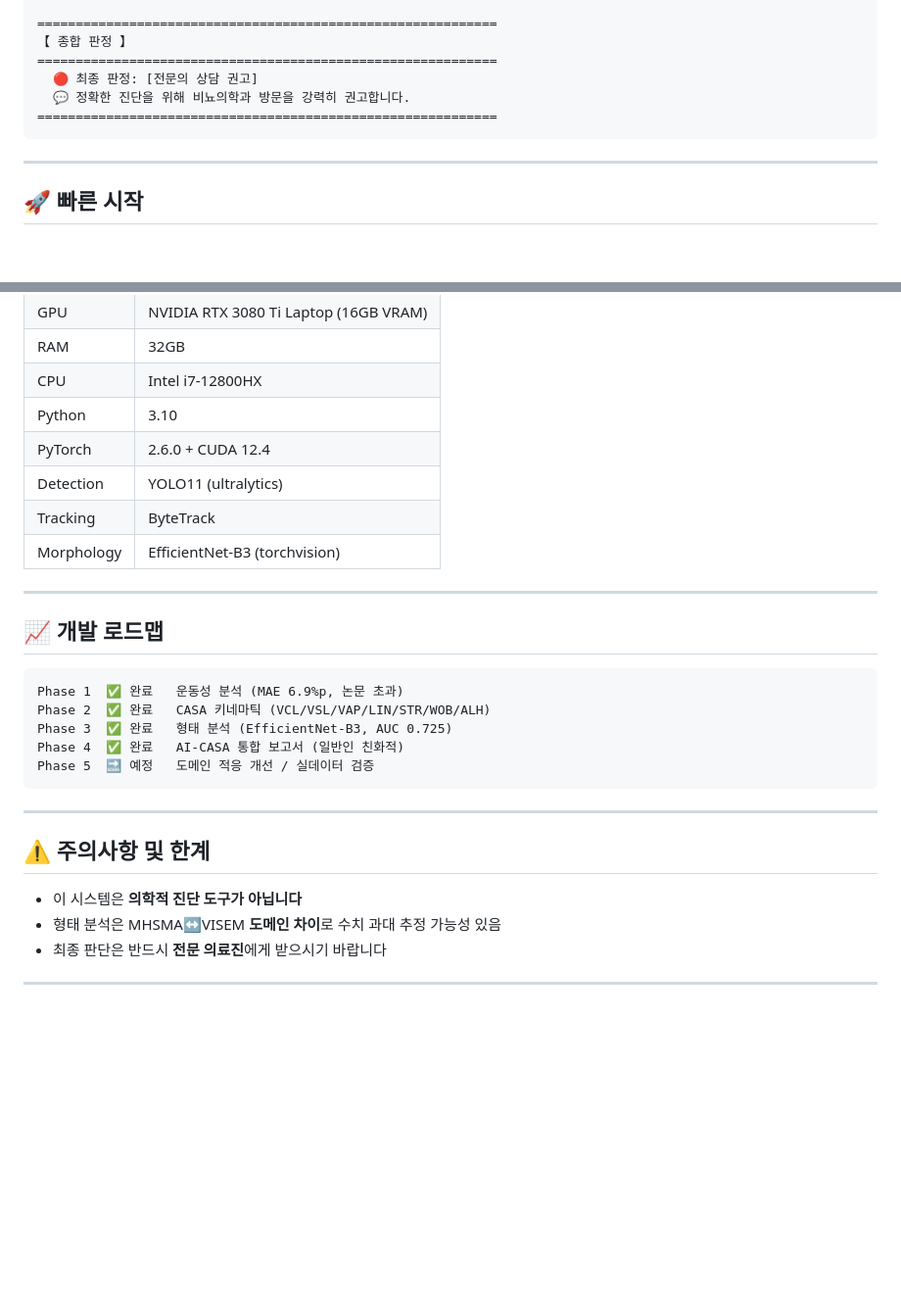
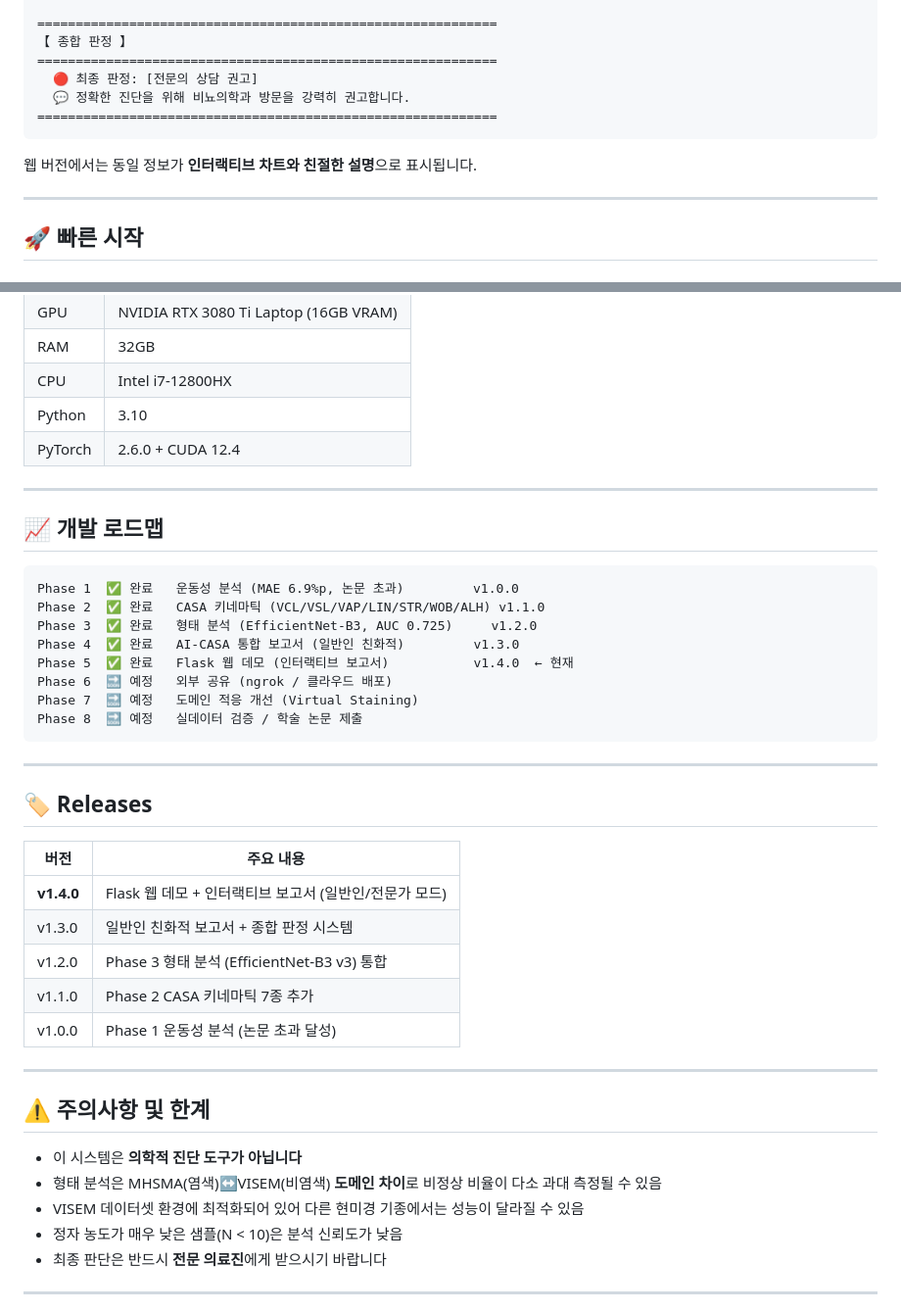
Before and after one commit to MoriochoRadio/seed-project, a Markdown page: README.md, 2 parts joined by grey strips. Shown at 98% size. Drawn GitHub-style; blank space fills up the shorter version.

````diff
--- a/README.md
+++ b/README.md
@@ -124,6 +178,8 @@
 ============================================================
 ```
 
+웹 버전에서는 동일 정보가 **인터랙티브 차트와 친절한 설명**으로 표시됩니다.
+
 ---
 
 ## 🚀 빠른 시작
@@ -213,28 +300,42 @@ sperm-ai/
 | CPU | Intel i7-12800HX |
 | Python | 3.10 |
 | PyTorch | 2.6.0 + CUDA 12.4 |
-| Detection | YOLO11 (ultralytics) |
-| Tracking | ByteTrack |
-| Morphology | EfficientNet-B3 (torchvision) |
 
 ---
 
 ## 📈 개발 로드맵
 
 ```
-Phase 1  ✅ 완료   운동성 분석 (MAE 6.9%p, 논문 초과)
-Phase 2  ✅ 완료   CASA 키네마틱 (VCL/VSL/VAP/LIN/STR/WOB/ALH)
-Phase 3  ✅ 완료   형태 분석 (EfficientNet-B3, AUC 0.725)
-Phase 4  ✅ 완료   AI-CASA 통합 보고서 (일반인 친화적)
-Phase 5  🔜 예정   도메인 적응 개선 / 실데이터 검증
+Phase 1  ✅ 완료   운동성 분석 (MAE 6.9%p, 논문 초과)         v1.0.0
+Phase 2  ✅ 완료   CASA 키네마틱 (VCL/VSL/VAP/LIN/STR/WOB/ALH) v1.1.0
+Phase 3  ✅ 완료   형태 분석 (EfficientNet-B3, AUC 0.725)     v1.2.0
+Phase 4  ✅ 완료   AI-CASA 통합 보고서 (일반인 친화적)         v1.3.0
+Phase 5  ✅ 완료   Flask 웹 데모 (인터랙티브 보고서)           v1.4.0  ← 현재
+Phase 6  🔜 예정   외부 공유 (ngrok / 클라우드 배포)
+Phase 7  🔜 예정   도메인 적응 개선 (Virtual Staining)
+Phase 8  🔜 예정   실데이터 검증 / 학술 논문 제출
 ```
+
+---
+
+## 🏷️ Releases
+
+| 버전 | 주요 내용 |
+|---|---|
+| **v1.4.0** | Flask 웹 데모 + 인터랙티브 보고서 (일반인/전문가 모드) |
+| v1.3.0 | 일반인 친화적 보고서 + 종합 판정 시스템 |
+| v1.2.0 | Phase 3 형태 분석 (EfficientNet-B3 v3) 통합 |
+| v1.1.0 | Phase 2 CASA 키네마틱 7종 추가 |
+| v1.0.0 | Phase 1 운동성 분석 (논문 초과 달성) |
 
 ---
 
 ## ⚠️ 주의사항 및 한계
 
 - 이 시스템은 **의학적 진단 도구가 아닙니다**
-- 형태 분석은 MHSMA↔VISEM **도메인 차이**로 수치 과대 추정 가능성 있음
+- 형태 분석은 MHSMA(염색)↔VISEM(비염색) **도메인 차이**로 비정상 비율이 다소 과대 측정될 수 있음
+- VISEM 데이터셋 환경에 최적화되어 있어 다른 현미경 기종에서는 성능이 달라질 수 있음
+- 정자 농도가 매우 낮은 샘플(N < 10)은 분석 신뢰도가 낮음
 - 최종 판단은 반드시 **전문 의료진**에게 받으시기 바랍니다
 
 ---
````
Also changed, not shown: other parts of README.md (+135 -50 lines).
